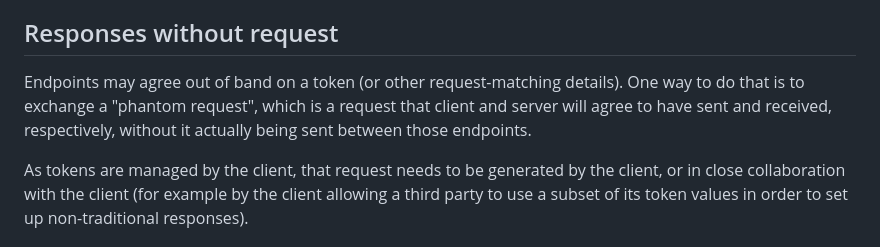
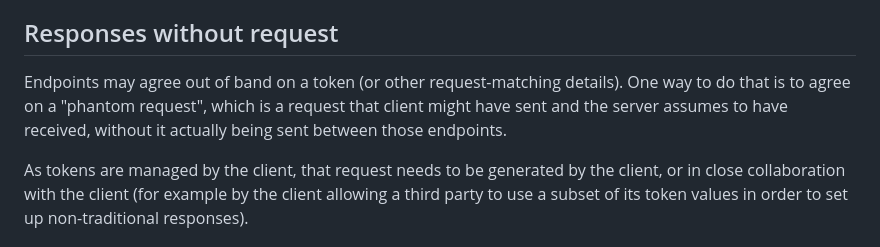
Before and after one commit to core-wg/core-responses, a Markdown page: draft-bormann-core-responses.md, the part around the change. Drawn GitHub-style.

Commit message:
phantom request: reword to avoid "exchanging" it

```diff
--- a/draft-bormann-core-responses.md
+++ b/draft-bormann-core-responses.md
@@ -152,9 +152,9 @@ or by a generic option like Response-For.
 ## Responses without request
 
 Endpoints may agree out of band on a token (or other request-matching
-details). One way to do that is to exchange a "phantom request", which
-is a request that client and server will agree to have sent and
-received, respectively, without it actually being sent between those
+details). One way to do that is to agree on a "phantom request", which
+is a request that client might have sent and the server assumes to have received,
+without it actually being sent between those
 endpoints.
 
 As tokens are managed by the client, that request needs to be
```
